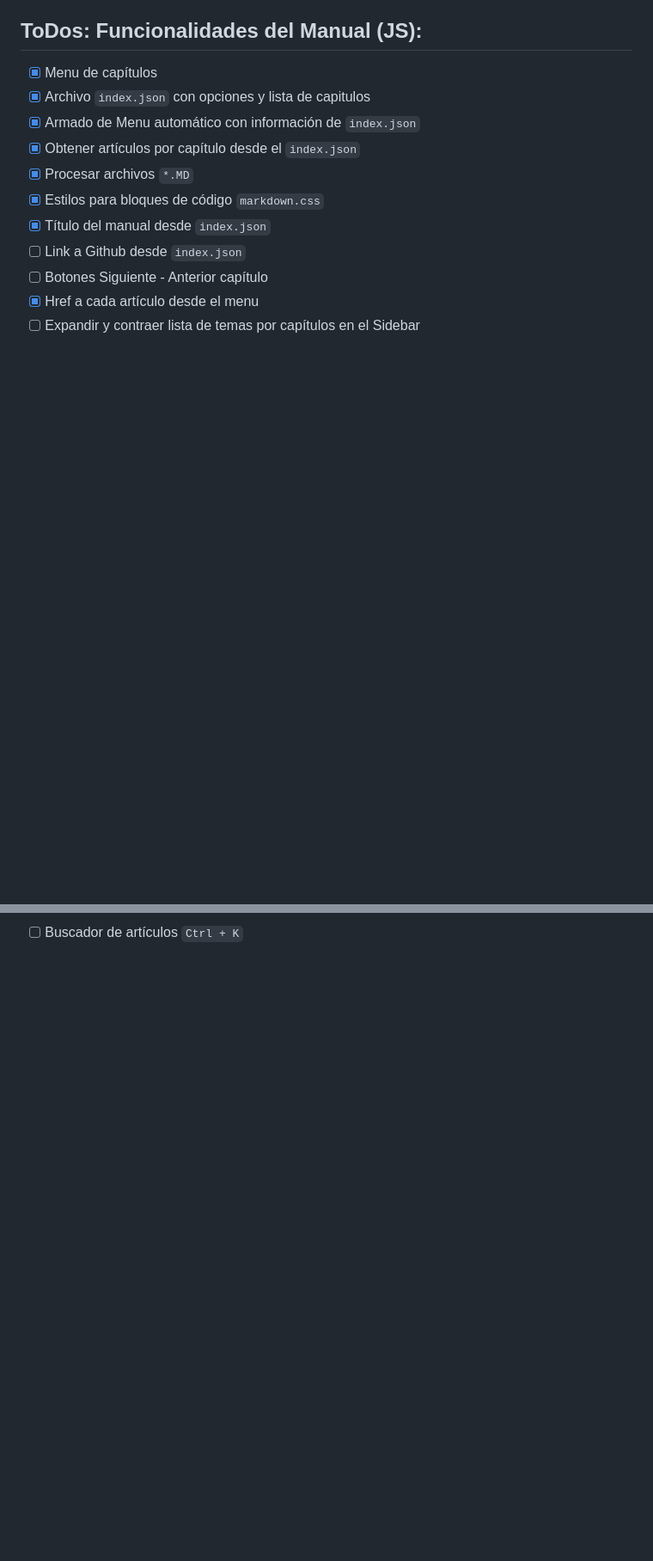
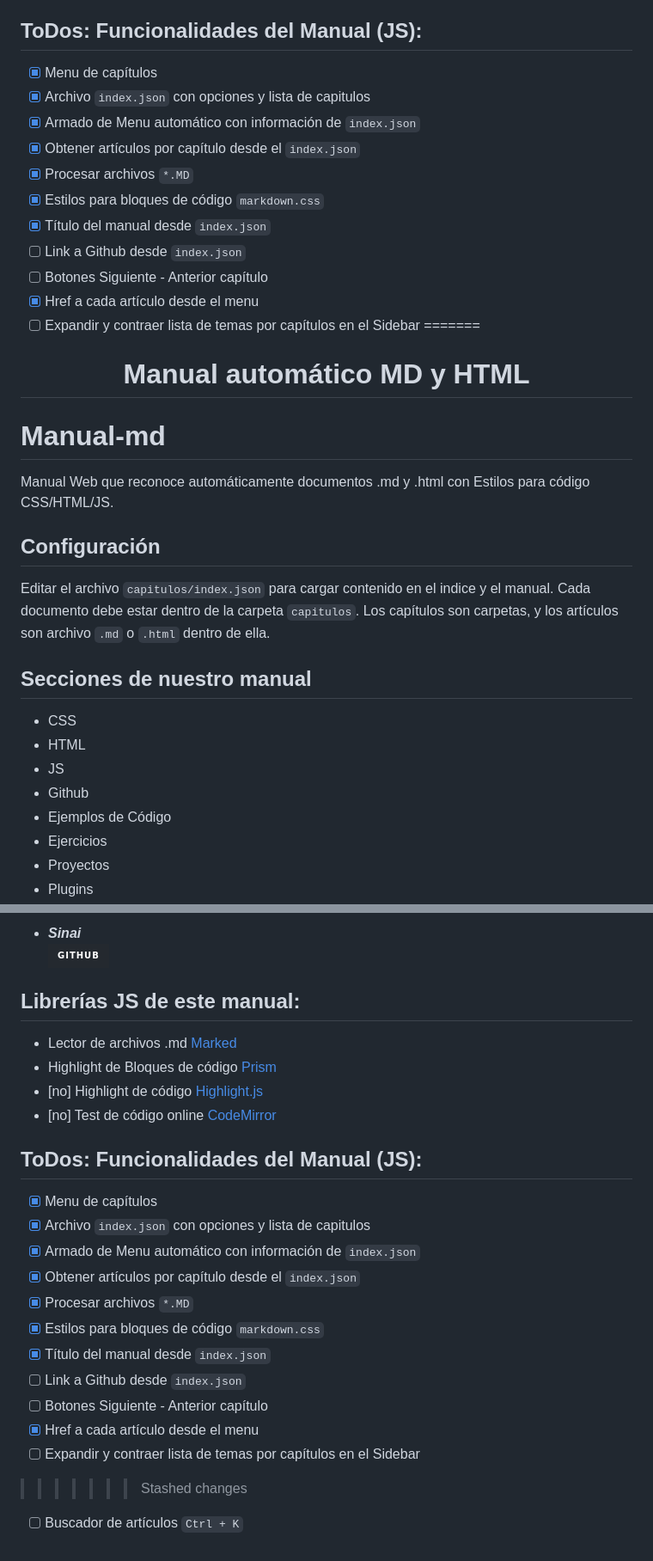
Before and after one commit to TomasCEI/manual-md, a Markdown page: README.md, 2 parts joined by grey strips. Shown: that part at 86% size. GitHub-like rendering; badges without logos; blank space fills up the shorter version.

```diff
--- a/README.md
+++ b/README.md
@@ -74,3 +75,25 @@ Alumnos de Diseño Web del CEI - 2023
 - [ ] Botones Siguiente - Anterior capítulo
 - [x] Href a cada artículo desde el menu
 - [ ] Expandir y contraer lista de temas por capítulos en el Sidebar
+=======
+<h1 align="center">Manual automático MD y HTML</h1>
+
+# Manual-md
+Manual Web que reconoce automáticamente documentos .md y .html con Estilos para código CSS/HTML/JS.
+
+
+## Configuración
+
+Editar el archivo `capitulos/index.json` para cargar contenido en el indice y el manual. Cada documento debe estar dentro de la carpeta `capitulos`. Los capítulos son carpetas, y los artículos son archivo `.md` o `.html` dentro de ella.
+
+## Secciones de nuestro manual
+- CSS
+- HTML
+- JS
+- Github
+- Ejemplos de Código
+- Ejercicios
+- Proyectos
+- Plugins
+
+
@@ -77 +131,26 @@ Alumnos de Diseño Web del CEI - 2023
+- ***Sinai***
+<a href="https://github.com/SinaCulsan" target="_blank"><img src="https://img.shields.io/badge/github-24292F?style=for-the-badge&logo=github&logoColor=yellow" target="_blank"></a>
+
+
+
+## Librerías JS de este manual:
+- Lector de archivos .md [Marked](https://marked.js.org/)
+- Highlight de Bloques de código [Prism](https://prismjs.com/)
+- [no] Highlight de código [Highlight.js](https://highlightjs.org/)
+- [no] Test de código online [CodeMirror](https://codemirror.net/)
+
+
+## ToDos: Funcionalidades del Manual (JS):
+- [X] Menu de capítulos
+- [x] Archivo `index.json` con opciones y lista de capitulos
+- [x] Armado de Menu automático con información de `index.json`
+- [x] Obtener artículos por capítulo desde el `index.json`
+- [x] Procesar archivos `*.MD`
+- [x] Estilos para bloques de código `markdown.css`
+- [x] Título del manual desde `index.json`
+- [ ] Link a Github desde `index.json`
+- [ ] Botones Siguiente - Anterior capítulo
+- [x] Href a cada artículo desde el menu
+- [ ] Expandir y contraer lista de temas por capítulos en el Sidebar
+>>>>>>> Stashed changes
 - [ ] Buscador de artículos `Ctrl + K`
```
Also changed, not shown: other parts of README.md (+32 -0 lines).
